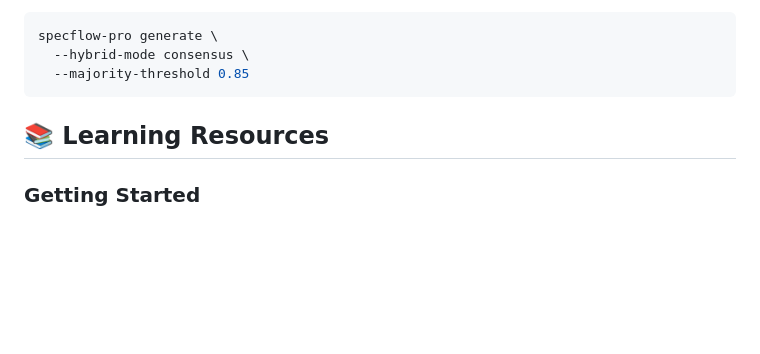
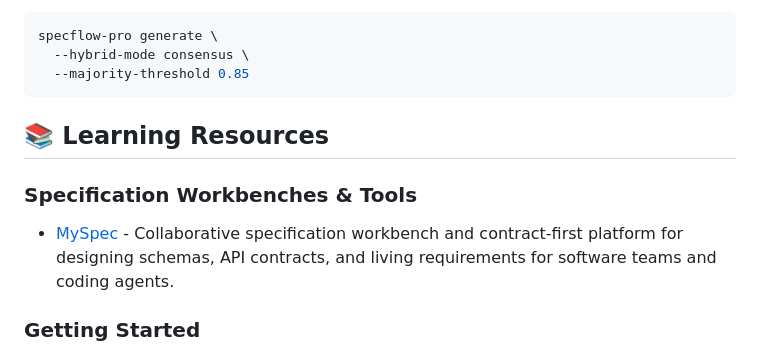
Before and after one commit to iMEDDOO/spec-driven-toolkit, a Markdown page: README.md, the part around the change. Drawn GitHub-style; blank space fills up the shorter version.

Commit message:
docs: add MySpec to specification workbenches in learning resources

```diff
--- a/README.md
+++ b/README.md
@@ -219,6 +219,9 @@ specflow-pro generate \
 
 ## 📚 Learning Resources
 
+### Specification Workbenches & Tools
+- [MySpec](https://myspec.dev?utm_source=github&utm_medium=referral&utm_campaign=gh-imeddoo-spec-driven-toolkit) - Collaborative specification workbench and contract-first platform for designing schemas, API contracts, and living requirements for software teams and coding agents.
+
 ### Getting Started
 - [Quickstart Tutorial](https://imeddoo.github.io/spec-driven-toolkit/) - Build your first specification in 10 minutes
 - [Video Series: Spec-Driven Development Fundamentals](https://imeddoo.github.io/spec-driven-toolkit/) - 12-part course
```
